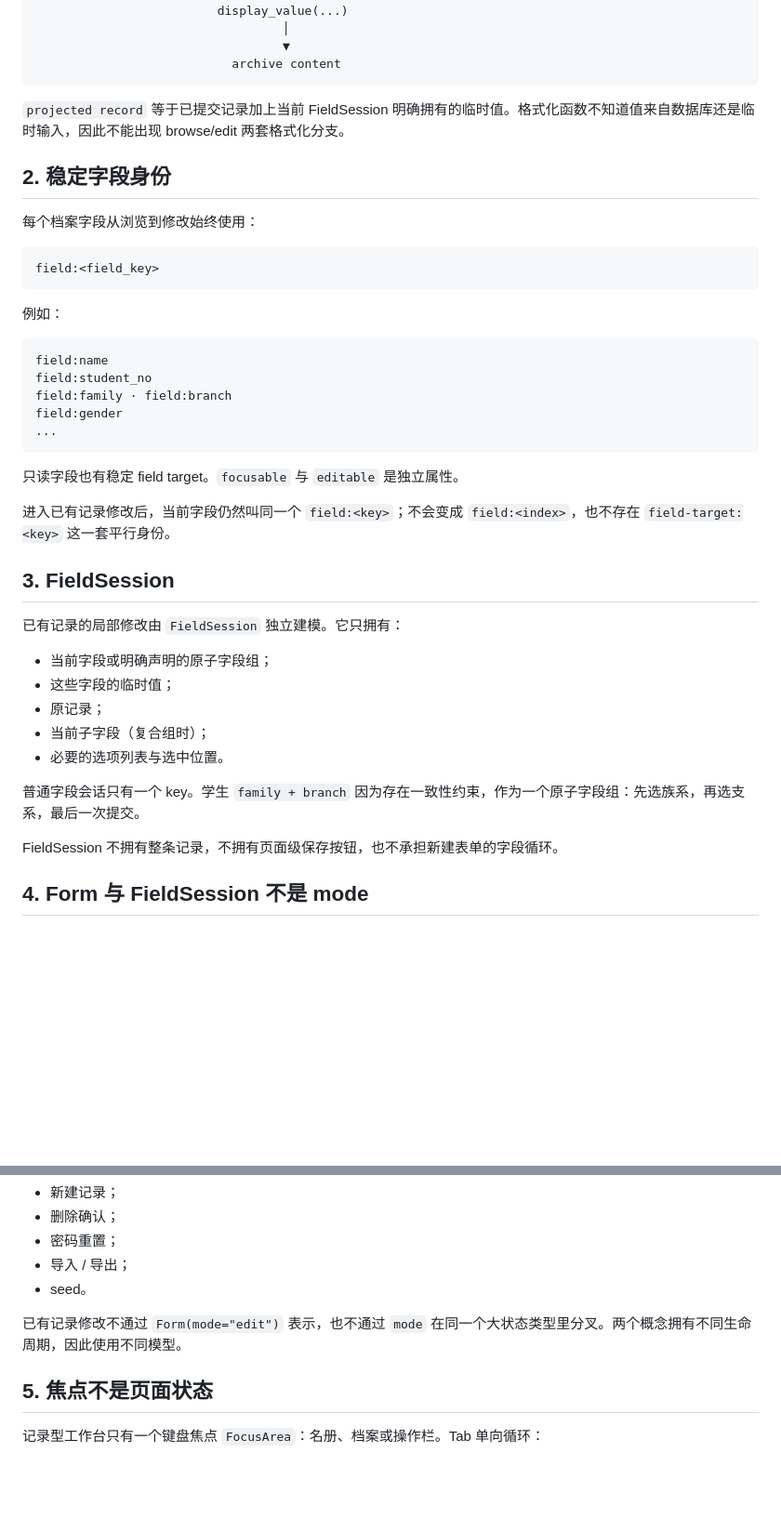
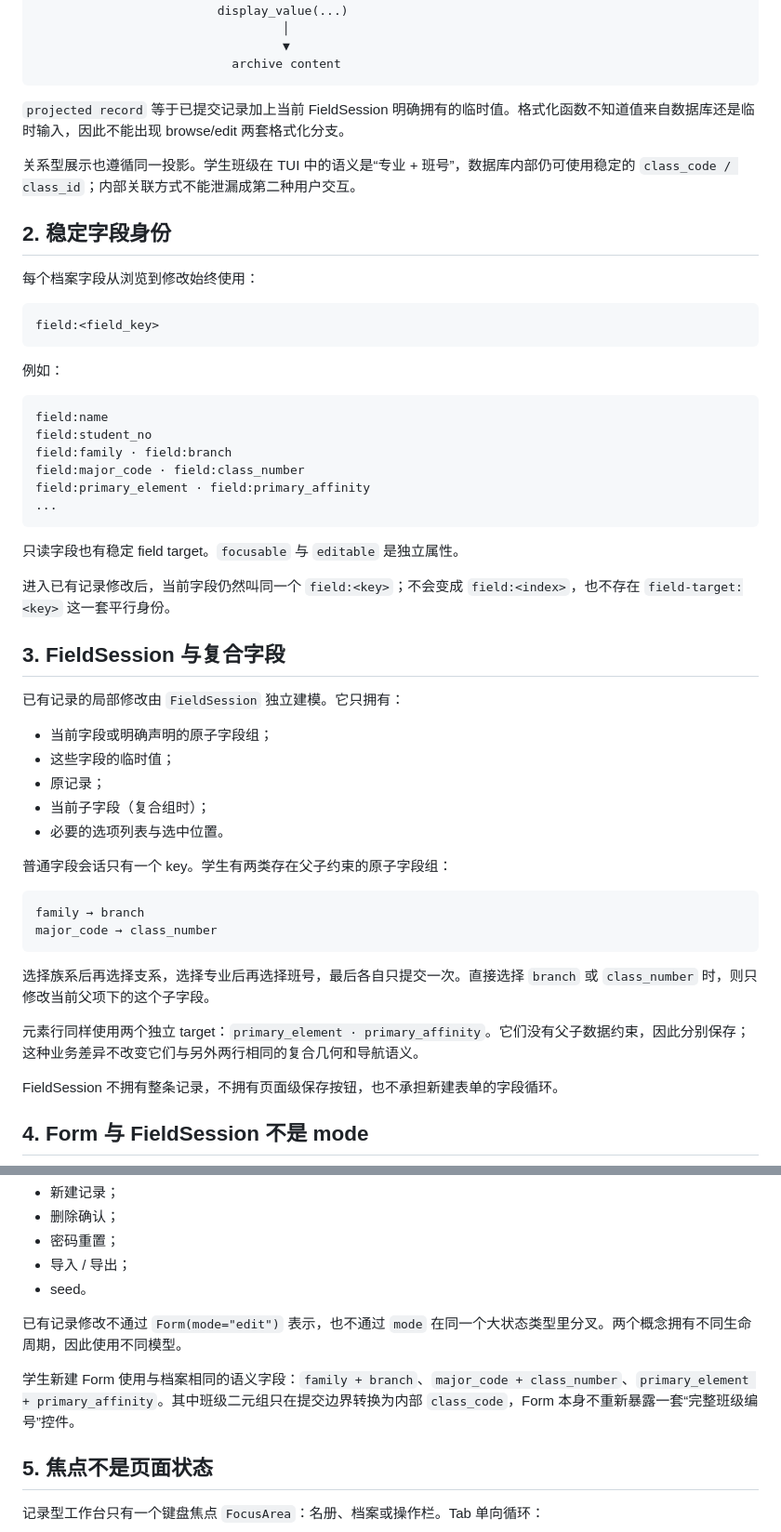
Before and after one commit to RinoPaw/xingyuan-sis, a Markdown page: docs/record-presentation.md, 2 parts joined by grey strips. Shown at 93% size. GitHub-like rendering; blank space fills up the shorter version.

````diff
--- a/docs/record-presentation.md
+++ b/docs/record-presentation.md
@@ -24,6 +24,8 @@
 
 `projected record` 等于已提交记录加上当前 FieldSession 明确拥有的临时值。格式化函数不知道值来自数据库还是临时输入，因此不能出现 browse/edit 两套格式化分支。
 
+关系型展示也遵循同一投影。学生班级在 TUI 中的语义是“专业 + 班号”，数据库内部仍可使用稳定的 `class_code / class_id`；内部关联方式不能泄漏成第二种用户交互。
+
 ## 2. 稳定字段身份
 
 每个档案字段从浏览到修改始终使用：
@@ -38,7 +40,8 @@ field:<field_key>
 field:name
 field:student_no
 field:family · field:branch
-field:gender
+field:major_code · field:class_number
+field:primary_element · field:primary_affinity
 ...
 ```
 
@@ -46,7 +49,7 @@ field:gender
 
 进入已有记录修改后，当前字段仍然叫同一个 `field:<key>`；不会变成 `field:<index>`，也不存在 `field-target:<key>` 这一套平行身份。
 
-## 3. FieldSession
+## 3. FieldSession 与复合字段
 
 已有记录的局部修改由 `FieldSession` 独立建模。它只拥有：
 
@@ -56,7 +59,16 @@ field:gender
 - 当前子字段（复合组时）；
 - 必要的选项列表与选中位置。
 
-普通字段会话只有一个 key。学生 `family + branch` 因为存在一致性约束，作为一个原子字段组：先选族系，再选支系，最后一次提交。
+普通字段会话只有一个 key。学生有两类存在父子约束的原子字段组：
+
+```text
+family → branch
+major_code → class_number
+```
+
+选择族系后再选择支系，选择专业后再选择班号，最后各自只提交一次。直接选择 `branch` 或 `class_number` 时，则只修改当前父项下的这个子字段。
+
+元素行同样使用两个独立 target：`primary_element · primary_affinity`。它们没有父子数据约束，因此分别保存；这种业务差异不改变它们与另外两行相同的复合几何和导航语义。
 
 FieldSession 不拥有整条记录，不拥有页面级保存按钮，也不承担新建表单的字段循环。
 
@@ -71,6 +83,8 @@ FieldSession 不拥有整条记录，不拥有页面级保存按钮，也不承
 - seed。
 
 已有记录修改不通过 `Form(mode="edit")` 表示，也不通过 `mode` 在同一个大状态类型里分叉。两个概念拥有不同生命周期，因此使用不同模型。
+
+学生新建 Form 使用与档案相同的语义字段：`family + branch`、`major_code + class_number`、`primary_element + primary_affinity`。其中班级二元组只在提交边界转换为内部 `class_code`，Form 本身不重新暴露一套“完整班级编号”控件。
 
 ## 5. 焦点不是页面状态
 
````
Also changed, not shown: other parts of docs/record-presentation.md (+32 -14 lines), docs/architecture.md (+41 -15 lines).
